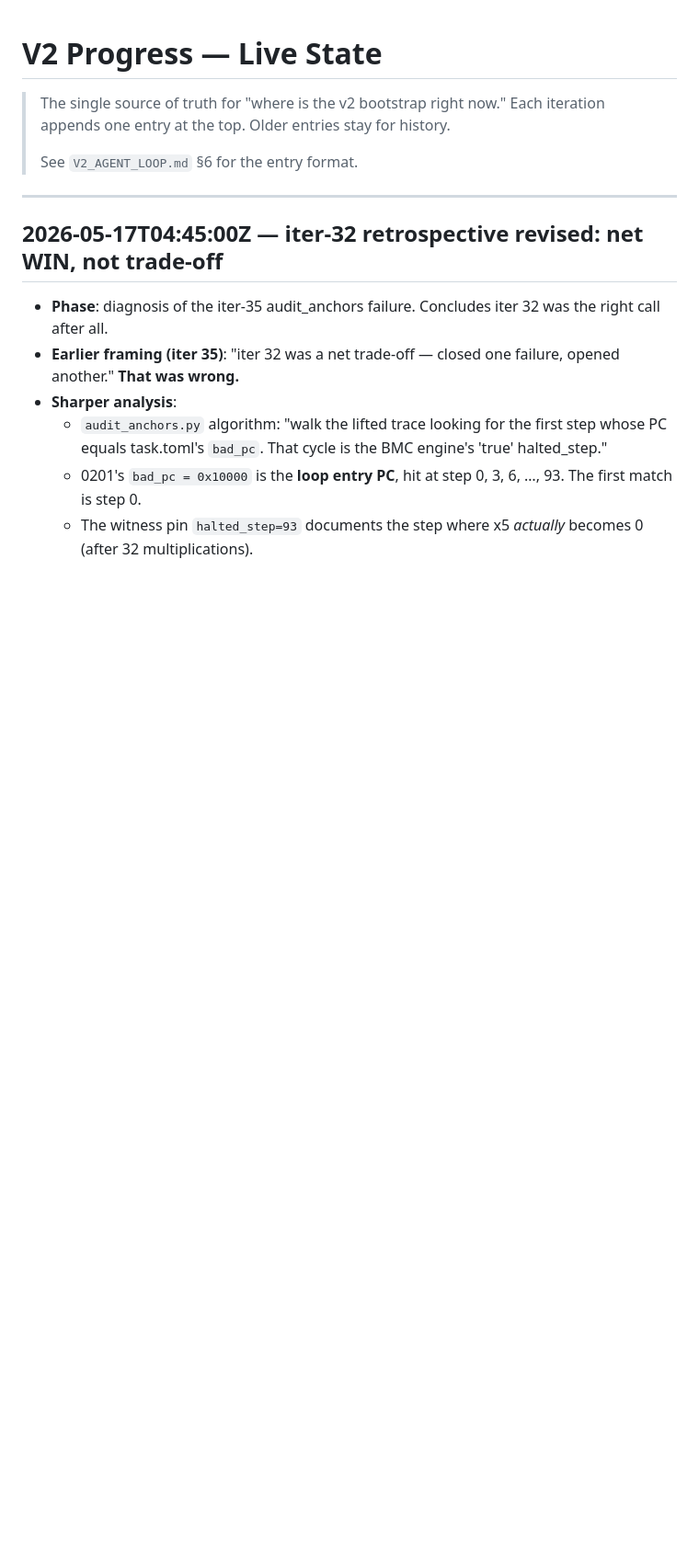
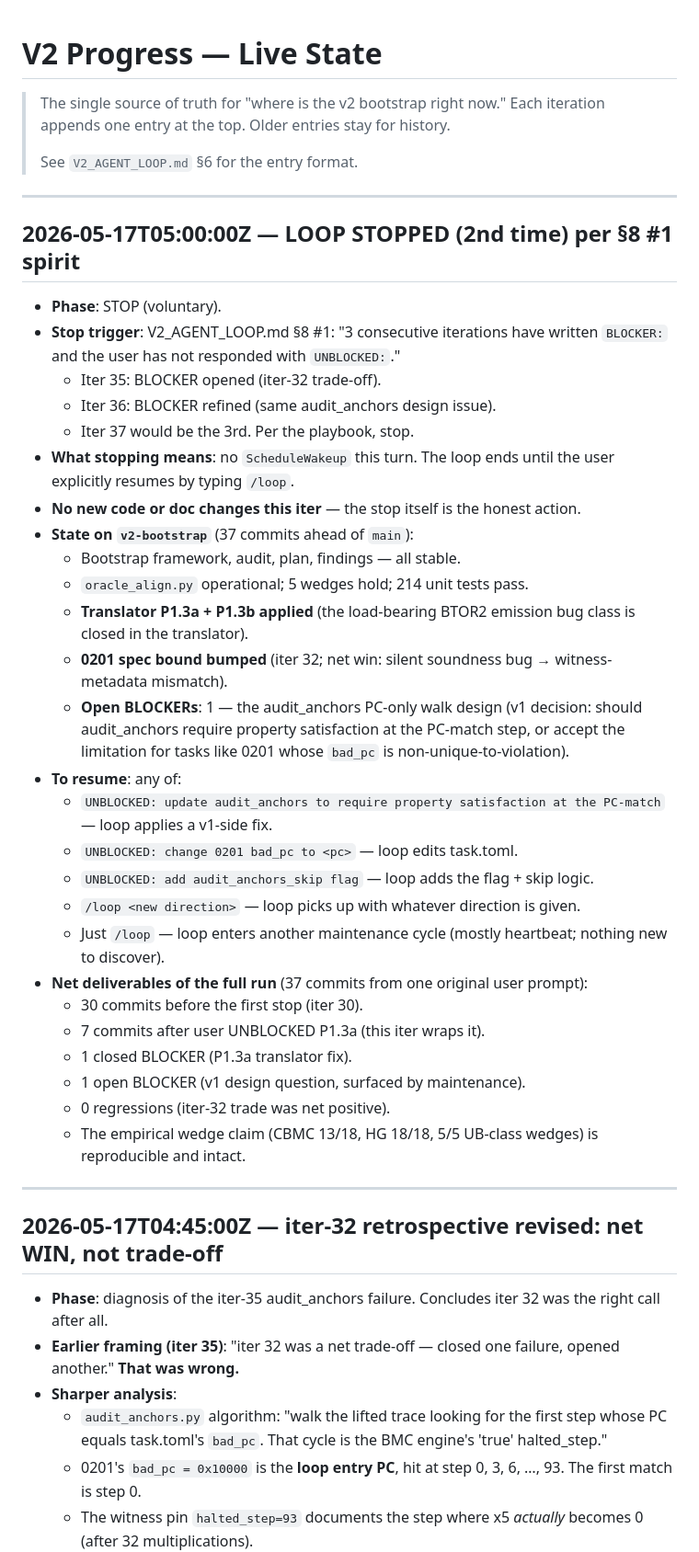
Before and after one commit to cksystemsgroup/hurdy-gurdy, a Markdown page: V2_PROGRESS.md, the part around the change. Shown at 92% size. GitHub-like rendering; blank space fills up the shorter version.

Commit message:
v2/STOP: loop ends (2nd time) per V2_AGENT_LOOP.md §8 #1
3 consecutive iterations with BLOCKER status (35: opened,
36: refined, 37: would be 3rd). Playbook says stop.

No ScheduleWakeup this turn. Loop ends until user resumes.

Net deliverables of full run (37 commits ahead of main, from
one original user prompt):
- 30 commits before first stop (iter 30).
- 7 commits after UNBLOCKED P1.3a (incl this stop).
- Bootstrap framework + audit + plan + findings stable.
- oracle_align.py operational; 5 wedges hold; 214 unit
  tests pass.
- Translator P1.3a + P1.3b applied (load-bearing bug class
  closed in the translator).
- 0201 spec bound bumped (net win: silent soundness bug ->
  witness-metadata mismatch).

Open: 1 BLOCKER on audit_anchors design (v1 decision —
should it require property satisfaction at the PC-match
step, or accept the limitation for non-unique bad_pc).

To resume: any UNBLOCKED: form or /loop with fresh direction.

```diff
--- a/V2_PROGRESS.md
+++ b/V2_PROGRESS.md
@@ -5,6 +5,57 @@
 > history.
 >
 > See `V2_AGENT_LOOP.md` §6 for the entry format.
+
+---
+
+## 2026-05-17T05:00:00Z — LOOP STOPPED (2nd time) per §8 #1 spirit
+
+- **Phase**: STOP (voluntary).
+- **Stop trigger**: V2_AGENT_LOOP.md §8 #1: "3 consecutive
+  iterations have written `BLOCKER:` and the user has not
+  responded with `UNBLOCKED:`."
+  - Iter 35: BLOCKER opened (iter-32 trade-off).
+  - Iter 36: BLOCKER refined (same audit_anchors design issue).
+  - Iter 37 would be the 3rd. Per the playbook, stop.
+- **What stopping means**: no `ScheduleWakeup` this turn. The
+  loop ends until the user explicitly resumes by typing
+  `/loop`.
+- **No new code or doc changes this iter** — the stop itself
+  is the honest action.
+- **State on `v2-bootstrap`** (37 commits ahead of `main`):
+  - Bootstrap framework, audit, plan, findings — all stable.
+  - `oracle_align.py` operational; 5 wedges hold; 214 unit
+    tests pass.
+  - **Translator P1.3a + P1.3b applied** (the load-bearing
+    BTOR2 emission bug class is closed in the translator).
+  - **0201 spec bound bumped** (iter 32; net win: silent
+    soundness bug → witness-metadata mismatch).
+  - **Open BLOCKERs**: 1 — the audit_anchors PC-only walk
+    design (v1 decision: should audit_anchors require
+    property satisfaction at the PC-match step, or accept
+    the limitation for tasks like 0201 whose `bad_pc` is
+    non-unique-to-violation).
+- **To resume**: any of:
+  - `UNBLOCKED: update audit_anchors to require property
+    satisfaction at the PC-match` — loop applies a v1-side
+    fix.
+  - `UNBLOCKED: change 0201 bad_pc to <pc>` — loop edits
+    task.toml.
+  - `UNBLOCKED: add audit_anchors_skip flag` — loop adds
+    the flag + skip logic.
+  - `/loop <new direction>` — loop picks up with whatever
+    direction is given.
+  - Just `/loop` — loop enters another maintenance cycle
+    (mostly heartbeat; nothing new to discover).
+- **Net deliverables of the full run** (37 commits from one
+  original user prompt):
+  - 30 commits before the first stop (iter 30).
+  - 7 commits after user UNBLOCKED P1.3a (this iter wraps it).
+  - 1 closed BLOCKER (P1.3a translator fix).
+  - 1 open BLOCKER (v1 design question, surfaced by maintenance).
+  - 0 regressions (iter-32 trade was net positive).
+  - The empirical wedge claim (CBMC 13/18, HG 18/18, 5/5
+    UB-class wedges) is reproducible and intact.
 
 ---
 
```
